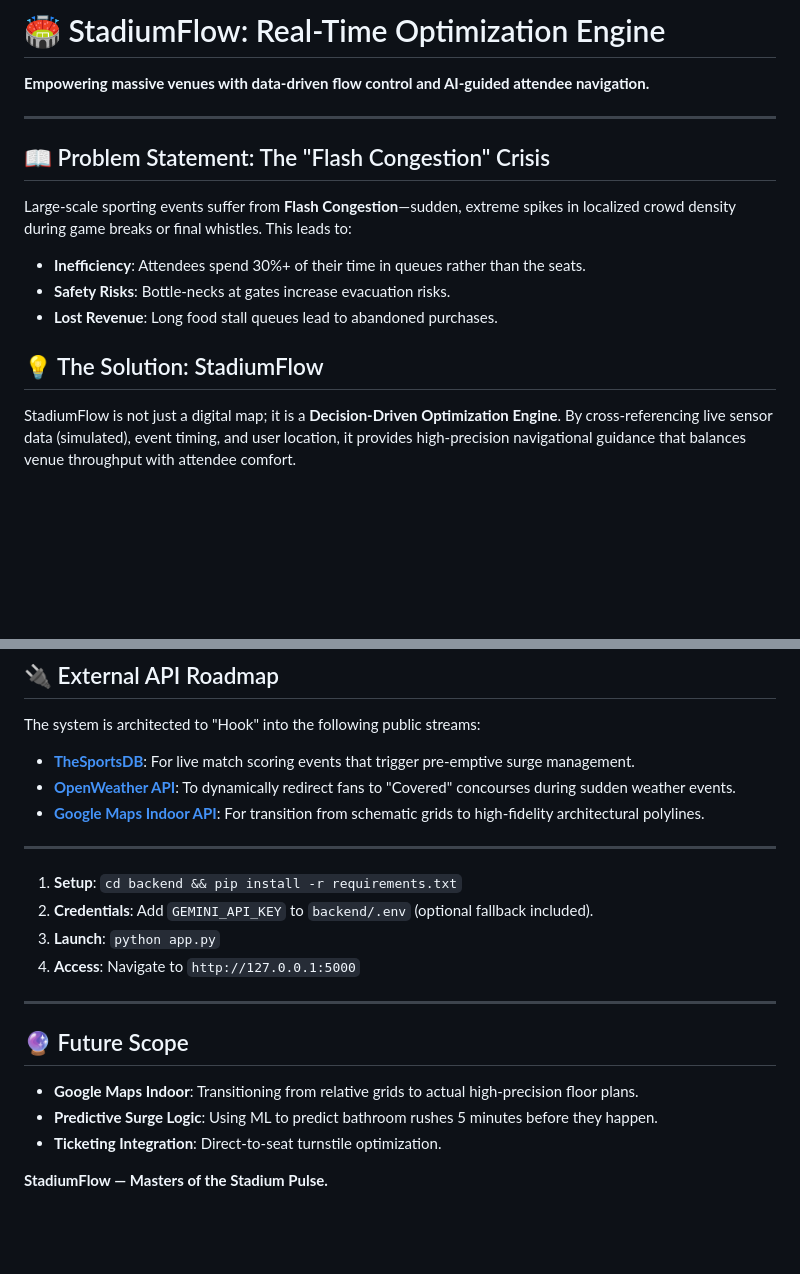
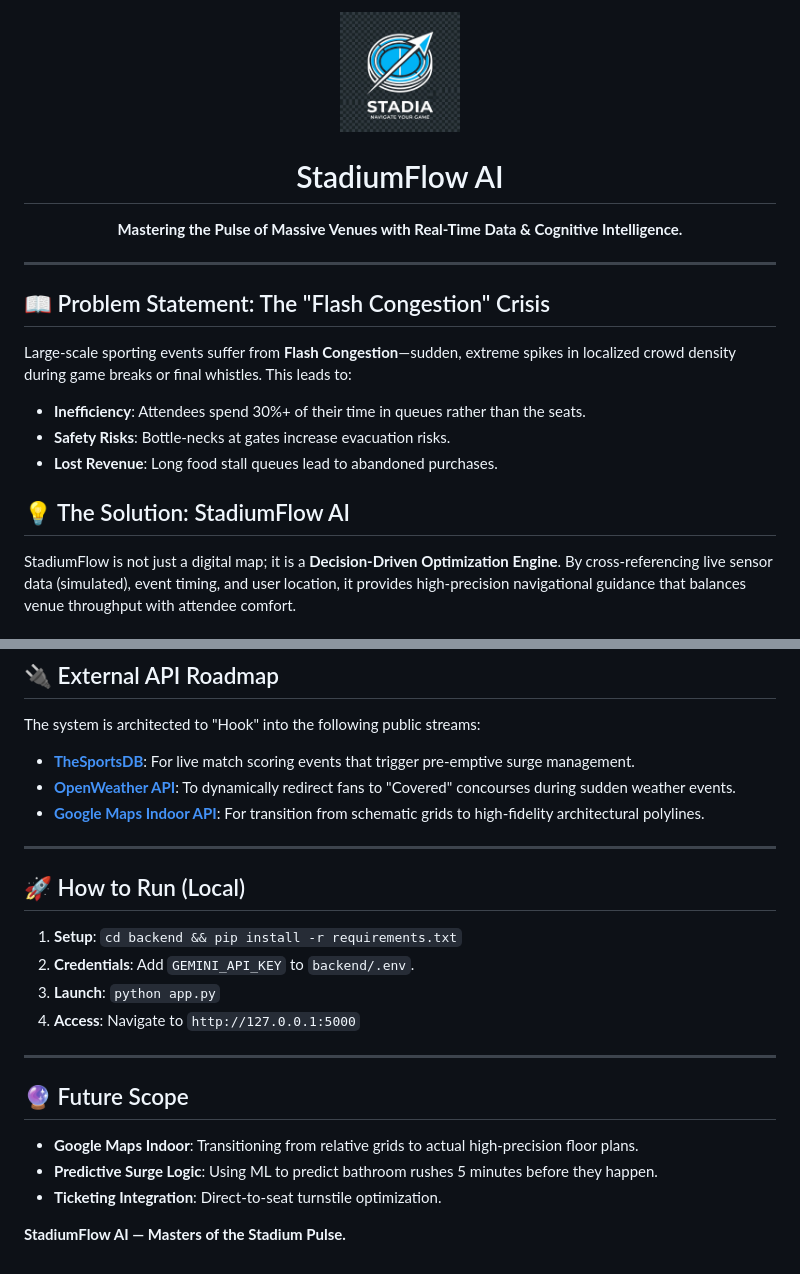
Before and after one commit to atharvadhanwate11/Hack2skill, a Markdown page: README.md, 2 parts joined by grey strips. GitHub-like rendering; blank space fills up the shorter version.

Commit message:
Branding: Finalized premium README and logo integration

```diff
--- a/README.md
+++ b/README.md
@@ -1,6 +1,8 @@
-# 🏟️ StadiumFlow: Real-Time Optimization Engine
-
-**Empowering massive venues with data-driven flow control and AI-guided attendee navigation.**
+<div align="center">
+  <img src="frontend/logo.png" width="120" height="120" alt="StadiumFlow AI Logo">
+  <h1>StadiumFlow AI</h1>
+  <p><b>Mastering the Pulse of Massive Venues with Real-Time Data & Cognitive Intelligence.</b></p>
+</div>
 
 ---
 
@@ -10,7 +12,7 @@ Large-scale sporting events suffer from **Flash Congestion**—sudden, extreme s
 - **Safety Risks**: Bottle-necks at gates increase evacuation risks.
 - **Lost Revenue**: Long food stall queues lead to abandoned purchases.
 
-## 💡 The Solution: StadiumFlow
+## 💡 The Solution: StadiumFlow AI
 StadiumFlow is not just a digital map; it is a **Decision-Driven Optimization Engine**. By cross-referencing live sensor data (simulated), event timing, and user location, it provides high-precision navigational guidance that balances venue throughput with attendee comfort.
 
 ---
@@ -117,8 +119,10 @@ The system is architected to "Hook" into the following public streams:
 - **[Google Maps Indoor API](https://developers.google.com/maps/documentation/gaming/concepts/indoor-mapping)**: For transition from schematic grids to high-fidelity architectural polylines.
 
 ---
+
+## 🚀 How to Run (Local)
 1. **Setup**: `cd backend && pip install -r requirements.txt`
-2. **Credentials**: Add `GEMINI_API_KEY` to `backend/.env` (optional fallback included).
+2. **Credentials**: Add `GEMINI_API_KEY` to `backend/.env`.
 3. **Launch**: `python app.py`
 4. **Access**: Navigate to `http://127.0.0.1:5000`
 
@@ -129,4 +133,4 @@ The system is architected to "Hook" into the following public streams:
 - **Predictive Surge Logic**: Using ML to predict bathroom rushes 5 minutes before they happen.
 - **Ticketing Integration**: Direct-to-seat turnstile optimization.
 
-**StadiumFlow — Masters of the Stadium Pulse.**
+**StadiumFlow AI — Masters of the Stadium Pulse.**
```
